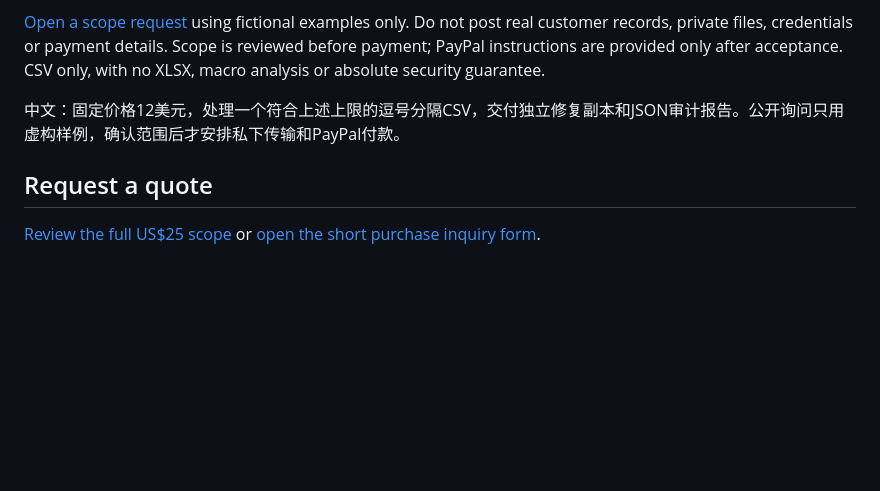
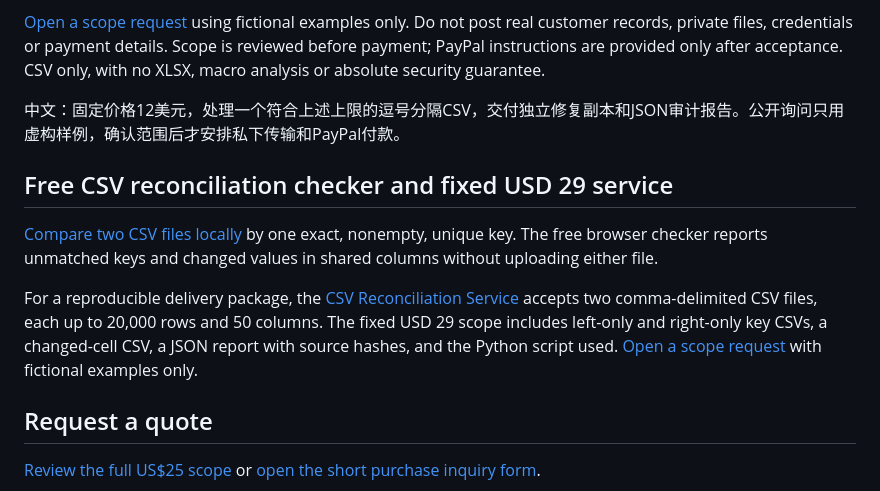
Before and after one commit to joysky77/csv-cleanup-services, a Markdown page: README.md, the part around the change. GitHub-like rendering; blank space fills up the shorter version.

Commit message:
Publish CSV reconciliation checker and fixed service v1.0.0

```diff
--- a/README.md
+++ b/README.md
@@ -35,6 +35,12 @@ Need a repaired copy rather than a report? The [CSV Formula Safety Fix](https://
 [Open a scope request](https://github.com/joysky77/csv-cleanup-services/issues/new?template=formula-safety-request.yml) using fictional examples only. Do not post real customer records, private files, credentials or payment details. Scope is reviewed before payment; PayPal instructions are provided only after acceptance. CSV only, with no XLSX, macro analysis or absolute security guarantee.
 
 中文：固定价格12美元，处理一个符合上述上限的逗号分隔CSV，交付独立修复副本和JSON审计报告。公开询问只用虚构样例，确认范围后才安排私下传输和PayPal付款。
+
+## Free CSV reconciliation checker and fixed USD 29 service
+
+[Compare two CSV files locally](https://joysky77.github.io/csv-cleanup-services/csv-reconciliation-checker.html) by one exact, nonempty, unique key. The free browser checker reports unmatched keys and changed values in shared columns without uploading either file.
+
+For a reproducible delivery package, the [CSV Reconciliation Service](https://joysky77.github.io/csv-cleanup-services/csv-reconciliation-service.html) accepts two comma-delimited CSV files, each up to 20,000 rows and 50 columns. The fixed USD 29 scope includes left-only and right-only key CSVs, a changed-cell CSV, a JSON report with source hashes, and the Python script used. [Open a scope request](https://github.com/joysky77/csv-cleanup-services/issues/new?template=reconciliation-request.yml) with fictional examples only.
 
 ## Request a quote
 
```
